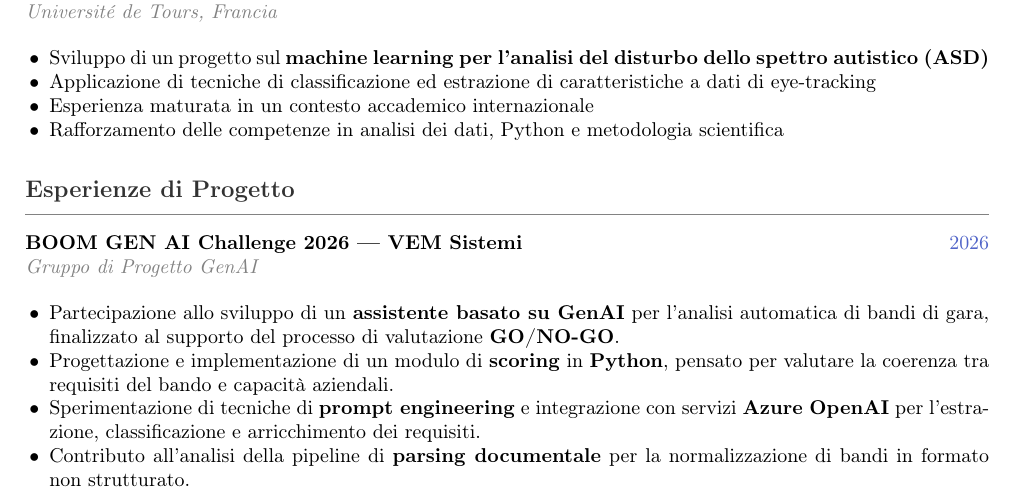
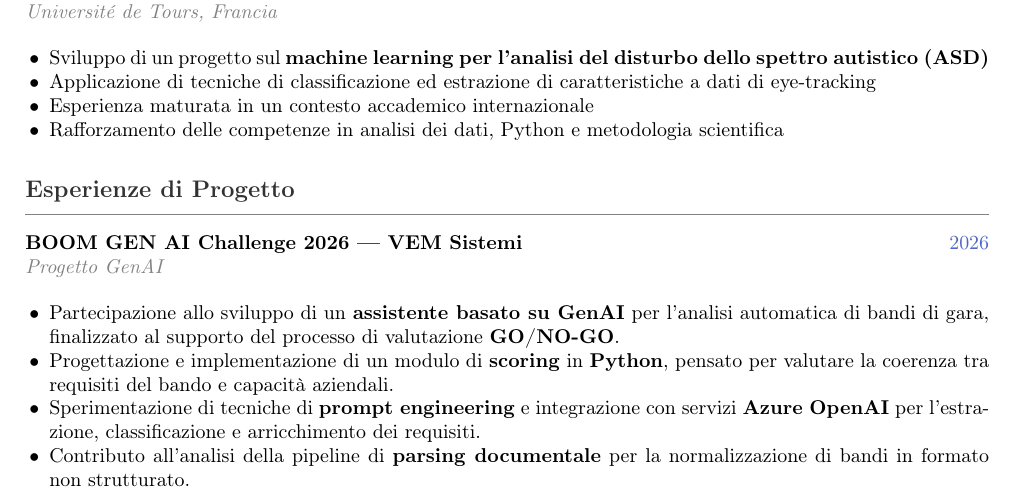
Before and after one commit to frigori/CV, a LaTeX CV (cv/it/CV-IT-public.tex): part of page 1 of 2, cut so that both start at the same text. Compiled offline with pdfLaTeX.

Commit message:
Simplify Italian project team label to "Progetto GenAI"

```diff
--- a/cv/it/CV-IT-public.tex
+++ b/cv/it/CV-IT-public.tex
@@ -114,7 +114,7 @@ Laureato in Ingegneria Informatica presso l’Università di Bologna e ammesso a
 %--- PROJECT EXPERIENCE ---%
 \section{Esperienze di Progetto}
 
-\entrylist{BOOM GEN AI Challenge 2026 — VEM Sistemi}{2026}{Gruppo di Progetto GenAI}{}{
+\entrylist{BOOM GEN AI Challenge 2026 — VEM Sistemi}{2026}{Progetto GenAI}{}{
   \item Partecipazione allo sviluppo di un \textbf{assistente basato su GenAI} per l'analisi automatica di bandi di gara, finalizzato al supporto del processo di valutazione \textbf{GO/NO-GO}.
   \item Progettazione e implementazione di un modulo di \textbf{scoring} in \textbf{Python}, pensato per valutare la coerenza tra requisiti del bando e capacità aziendali.
   \item Sperimentazione di tecniche di \textbf{prompt engineering} e integrazione con servizi \textbf{Azure OpenAI} per l'estrazione, classificazione e arricchimento dei requisiti.
```
Also changed, not shown: cv/it/CV-IT.tex (+1 -1 lines).
